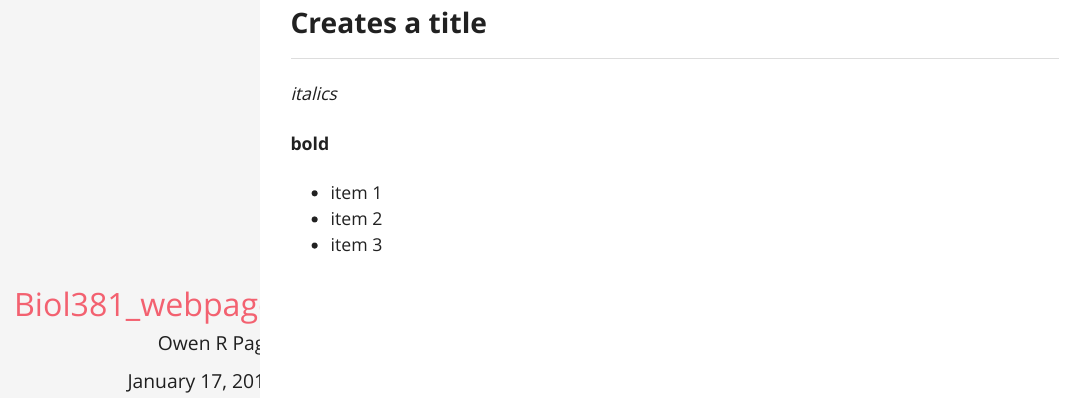
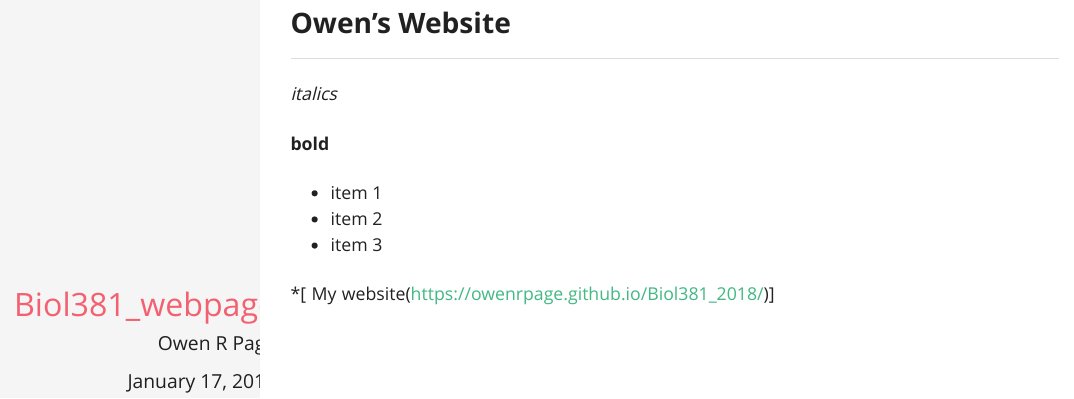
Before and after one commit to owenrpage/Biol381_2018, an R Markdown document (index.Rmd): the page in a window 1100 px wide, from 70 px down. The pictures show the output file index.html that the author committed with the source, opened offline.

Commit message:
added link

```diff
--- a/index.Rmd
+++ b/index.Rmd
@@ -7,7 +7,7 @@ output:
     theme: leonids
     highlight: github
 ---
-## Creates a title
+## Owen's Website
 
 *italics*
 
@@ -16,3 +16,5 @@ output:
 * item 1
 * item 2
 * item 3
+
+*[ My website(https://owenrpage.github.io/Biol381_2018/)]
```
Also changed, not shown: index.html.
